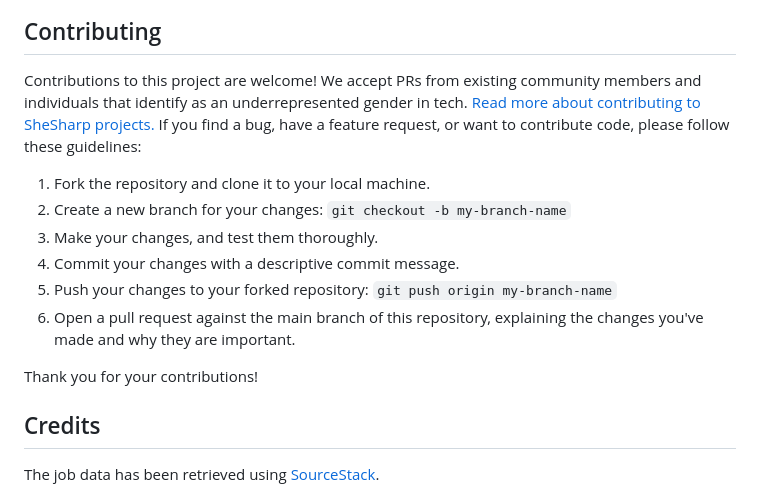
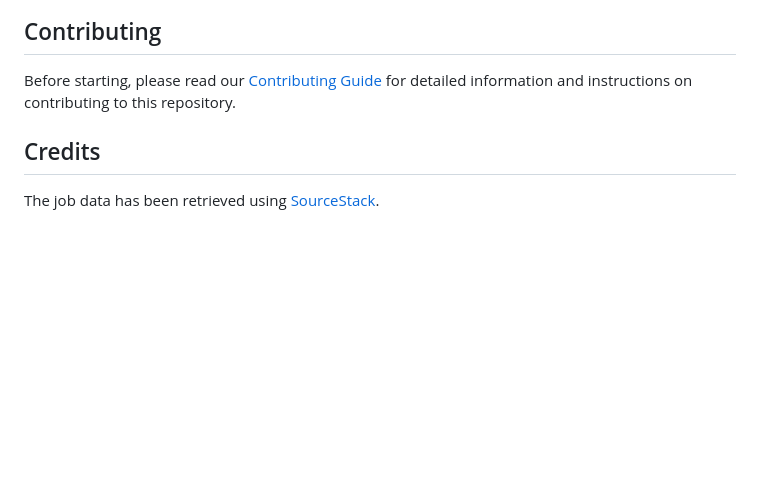
Before and after one commit to shesharpnl/hackathon-2023.vanilla-js.base-example, a Markdown page: README.md, the part around the change printed below. Drawn GitHub-style; blank space fills up the shorter version.

Commit message:
Update the Contributing section in the README.md

```diff
--- a/README.md
+++ b/README.md
@@ -152,16 +151,7 @@ In the address bar of your browser copy the whole raw.githubuser url. Replace th
 
 ## Contributing
 
-Contributions to this project are welcome! We accept PRs from existing community members and individuals that identify as an underrepresented gender in tech. [Read more about contributing to SheSharp projects.](https://github.com/shesharpnl/.github/blob/main/CONTRIBUTING.md#contributing-guidelines) If you find a bug, have a feature request, or want to contribute code, please follow these guidelines:
-
-1. Fork the repository and clone it to your local machine.
-2. Create a new branch for your changes: `git checkout -b my-branch-name`
-3. Make your changes, and test them thoroughly.
-4. Commit your changes with a descriptive commit message.
-5. Push your changes to your forked repository: `git push origin my-branch-name`
-6. Open a pull request against the main branch of this repository, explaining the changes you've made and why they are important.
-
-Thank you for your contributions!
+Before starting, please read our [Contributing Guide](CONTRIBUTING.md) for detailed information and instructions on contributing to this repository.
 
 ## Credits
 
```
Also changed, not shown: other parts of README.md (+0 -1 lines).
